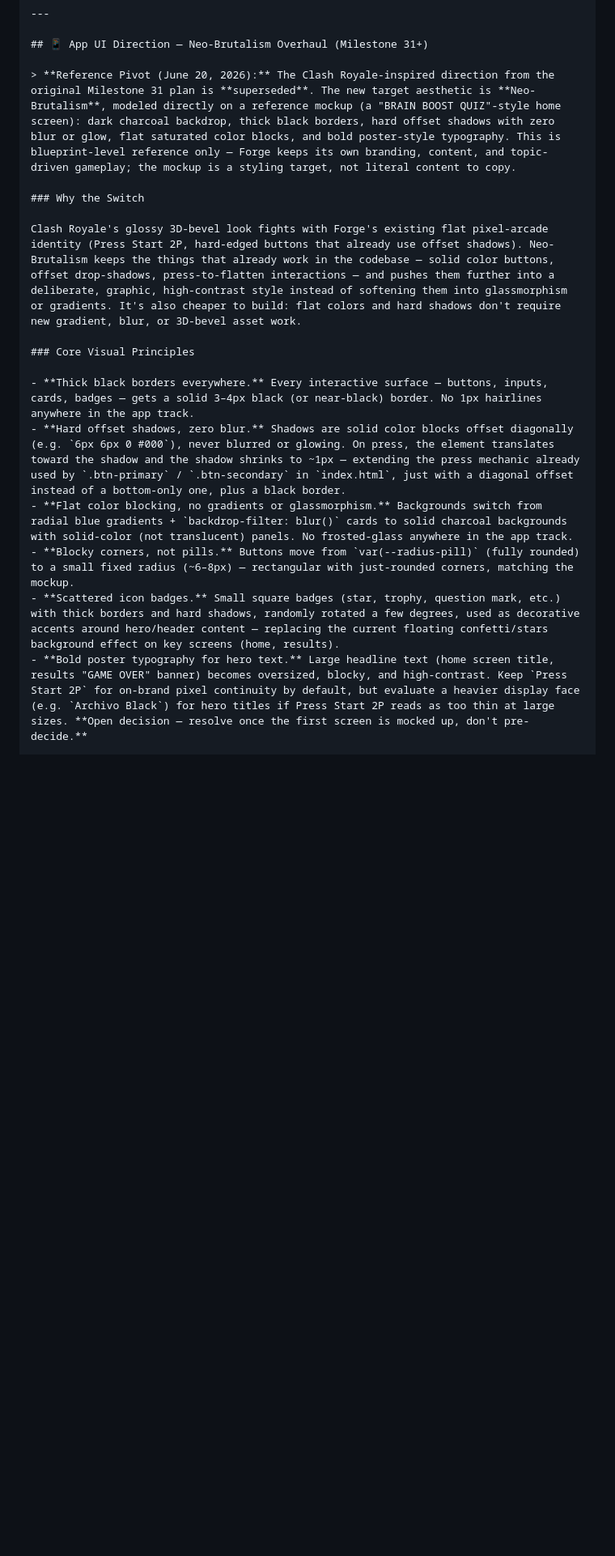
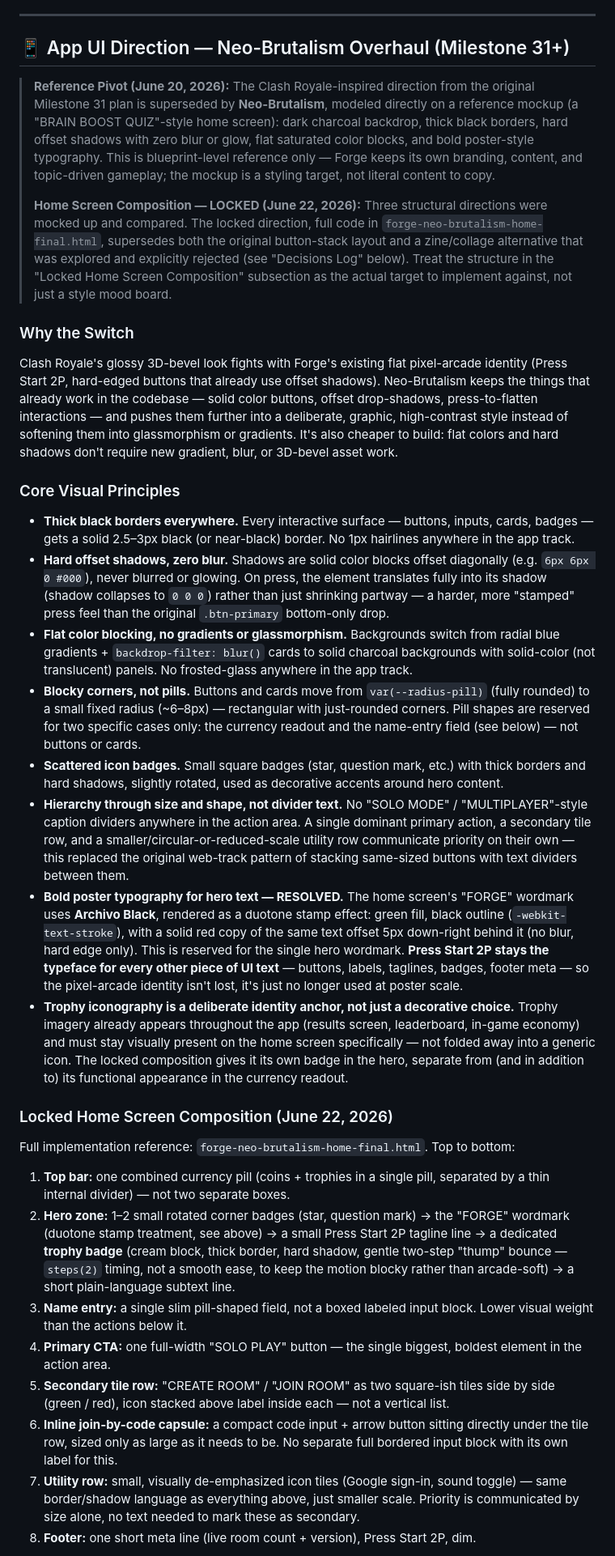
Before and after one commit to DevSolanki-works/QuizApp, a Markdown page: forge/CLAUDE.md, the part around one of its changes. Shown at 81% size. Drawn GitHub-style; blank space fills up the shorter version.

Commit message:
Refactor CLAUDE.md for improved readability and structure; update visual identity guidelines for Neo-Brutalism UI.

```diff
--- a/forge/CLAUDE.md
+++ b/forge/CLAUDE.md
@@ -64,7 +64,9 @@ The FastAPI backend is never forked or branched by client target. Web and app hi
 
 ## 📱 App UI Direction — Neo-Brutalism Overhaul (Milestone 31+)
 
-> **Reference Pivot (June 20, 2026):** The Clash Royale-inspired direction from the original Milestone 31 plan is **superseded**. The new target aesthetic is **Neo-Brutalism**, modeled directly on a reference mockup (a "BRAIN BOOST QUIZ"-style home screen): dark charcoal backdrop, thick black borders, hard offset shadows with zero blur or glow, flat saturated color blocks, and bold poster-style typography. This is blueprint-level reference only — Forge keeps its own branding, content, and topic-driven gameplay; the mockup is a styling target, not literal content to copy.
+> **Reference Pivot (June 20, 2026):** The Clash Royale-inspired direction from the original Milestone 31 plan is superseded by **Neo-Brutalism**, modeled directly on a reference mockup (a "BRAIN BOOST QUIZ"-style home screen): dark charcoal backdrop, thick black borders, hard offset shadows with zero blur or glow, flat saturated color blocks, and bold poster-style typography. This is blueprint-level reference only — Forge keeps its own branding, content, and topic-driven gameplay; the mockup is a styling target, not literal content to copy.
+>
+> **Home Screen Composition — LOCKED (June 22, 2026):** Three structural directions were mocked up and compared. The locked direction, full code in `forge-neo-brutalism-home-final.html`, supersedes both the original button-stack layout and a zine/collage alternative that was explored and explicitly rejected (see "Decisions Log" below). Treat the structure in the "Locked Home Screen Composition" subsection as the actual target to implement against, not just a style mood board.
 
 ### Why the Switch
 
@@ -72,9 +74,25 @@ Clash Royale's glossy 3D-bevel look fights with Forge's existing flat pixel-arca
 
 ### Core Visual Principles
 
-- **Thick black borders everywhere.** Every interactive surface — buttons, inputs, cards, badges — gets a solid 3–4px black (or near-black) border. No 1px hairlines anywhere in the app track.
-- **Hard offset shadows, zero blur.** Shadows are solid color blocks offset diagonally (e.g. `6px 6px 0 #000`), never blurred or glowing. On press, the element translates toward the shadow and the shadow shrinks to ~1px — extending the press mechanic already used by `.btn-primary` / `.btn-secondary` in `index.html`, just with a diagonal offset instead of a bottom-only one, plus a black border.
+- **Thick black borders everywhere.** Every interactive surface — buttons, inputs, cards, badges — gets a solid 2.5–3px black (or near-black) border. No 1px hairlines anywhere in the app track.
+- **Hard offset shadows, zero blur.** Shadows are solid color blocks offset diagonally (e.g. `6px 6px 0 #000`), never blurred or glowing. On press, the element translates fully into its shadow (shadow collapses to `0 0 0`) rather than just shrinking partway — a harder, more "stamped" press feel than the original `.btn-primary` bottom-only drop.
 - **Flat color blocking, no gradients or glassmorphism.** Backgrounds switch from radial blue gradients + `backdrop-filter: blur()` cards to solid charcoal backgrounds with solid-color (not translucent) panels. No frosted-glass anywhere in the app track.
-- **Blocky corners, not pills.** Buttons move from `var(--radius-pill)` (fully rounded) to a small fixed radius (~6–8px) — rectangular with just-rounded corners, matching the mockup.
-- **Scattered icon badges.** Small square badges (star, trophy, question mark, etc.) with thick borders and hard shadows, randomly rotated a few degrees, used as decorative accents around hero/header content — replacing the current floating confetti/stars background effect on key screens (home, results).
-- **Bold poster typography for hero text.** Large headline text (home screen title, results "GAME OVER" banner) becomes oversized, blocky, and high-contrast. Keep `Press Start 2P` for on-brand pixel continuity by default, but evaluate a heavier display face (e.g. `Archivo Black`) for hero titles if Press Start 2P reads as too thin at large sizes. **Open decision — resolve once the first screen is mocked up, don't pre-decide.**
+- **Blocky corners, not pills.** Buttons and cards move from `var(--radius-pill)` (fully rounded) to a small fixed radius (~6–8px) — rectangular with just-rounded corners. Pill shapes are reserved for two specific cases only: the currency readout and the name-entry field (see below) — not buttons or cards.
+- **Scattered icon badges.** Small square badges (star, question mark, etc.) with thick borders and hard shadows, slightly rotated, used as decorative accents around hero content.
+- **Hierarchy through size and shape, not divider text.** No "SOLO MODE" / "MULTIPLAYER"-style caption dividers anywhere in the action area. A single dominant primary action, a secondary tile row, and a smaller/circular-or-reduced-scale utility row communicate priority on their own — this replaced the original web-track pattern of stacking same-sized buttons with text dividers between them.
+- **Bold poster typography for hero text — RESOLVED.** The home screen's "FORGE" wordmark uses **Archivo Black**, rendered as a duotone stamp effect: green fill, black outline (`-webkit-text-stroke`), with a solid red copy of the same text offset 5px down-right behind it (no blur, hard edge only). This is reserved for the single hero wordmark. **Press Start 2P stays the typeface for every other piece of UI text** — buttons, labels, taglines, badges, footer meta — so the pixel-arcade identity isn't lost, it's just no longer used at poster scale.
+- **Trophy iconography is a deliberate identity anchor, not just a decorative choice.** Trophy imagery already appears throughout the app (results screen, leaderboard, in-game economy) and must stay visually present on the home screen specifically — not folded away into a generic icon. The locked composition gives it its own badge in the hero, separate from (and in addition to) its functional appearance in the currency readout.
+
+### Locked Home Screen Composition (June 22, 2026)
+
+Full implementation reference: `forge-neo-brutalism-home-final.html`. Top to bottom:
+
+1. **Top bar:** one combined currency pill (coins + trophies in a single pill, separated by a thin internal divider) — not two separate boxes.
+2. **Hero zone:** 1–2 small rotated corner badges (star, question mark) → the "FORGE" wordmark (duotone stamp treatment, see above) → a small Press Start 2P tagline line → a dedicated **trophy badge** (cream block, thick border, hard shadow, gentle two-step "thump" bounce — `steps(2)` timing, not a smooth ease, to keep the motion blocky rather than arcade-soft) → a short plain-language subtext line.
+3. **Name entry:** a single slim pill-shaped field, not a boxed labeled input block. Lower visual weight than the actions below it.
+4. **Primary CTA:** one full-width "SOLO PLAY" button — the single biggest, boldest element in the action area.
+5. **Secondary tile row:** "CREATE ROOM" / "JOIN ROOM" as two square-ish tiles side by side (green / red), icon stacked above label inside each — not a vertical list.
+6. **Inline join-by-code capsule:** a compact code input + arrow button sitting directly under the tile row, sized only as large as it needs to be. No separate full bordered input block with its own label for this.
+7. **Utility row:** small, visually de-emphasized icon tiles (Google sign-in, sound toggle) — same border/shadow language as everything above, just smaller scale. Priority is communicated by size alone, no text needed to mark these as secondary.
+8. **Footer:** one short meta line (live room count + version), Press Start 2P, dim.
+
```
Also changed, not shown: other parts of forge/CLAUDE.md (+43 -35 lines).
